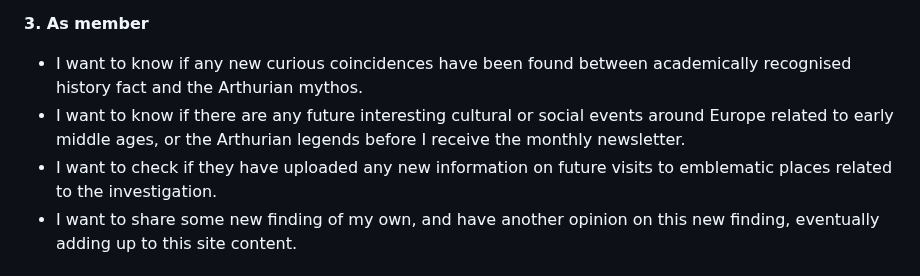
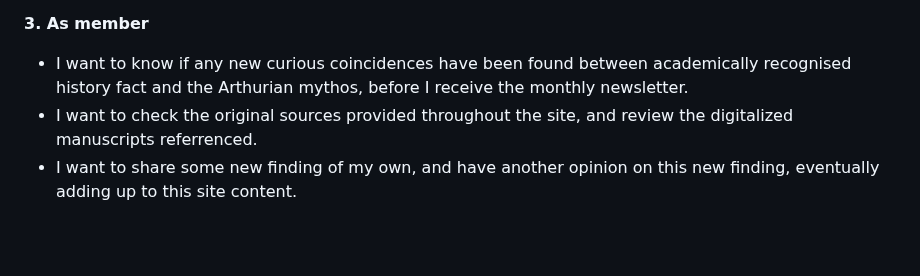
Before and after one commit to Ethra8/history_beyond_myth, a Markdown page: README.md, the part around the change. Drawn GitHub-style; blank space fills up the shorter version.

Commit message:
Update user stories - as a member

```diff
--- a/README.md
+++ b/README.md
@@ -223,9 +223,8 @@ You will find in the points stated below a brief study aiming at providing the u
 * I want to sign up to be informed of organized visits to emblematic places related to the ongoing investigation, or medieval sites in general.
 
 **3. As member**
-* I want to know if any new curious coincidences have been found between academically recognised history fact and the Arthurian mythos.
-* I want to know if there are any future interesting cultural or social events around Europe related to early middle ages, or the Arthurian legends before I receive the monthly newsletter.
-* I want to check if they have uploaded any new information on future visits to emblematic places related to the investigation.
+* I want to know if any new curious coincidences have been found between academically recognised history fact and the Arthurian mythos, before I receive the monthly newsletter.
+* I want to check the original sources provided throughout the site, and review the digitalized manuscripts referrenced.
 * I want to share some new finding of my own, and have another opinion on this new finding, eventually adding up to this site content.
 
 ## User Profiles
```
